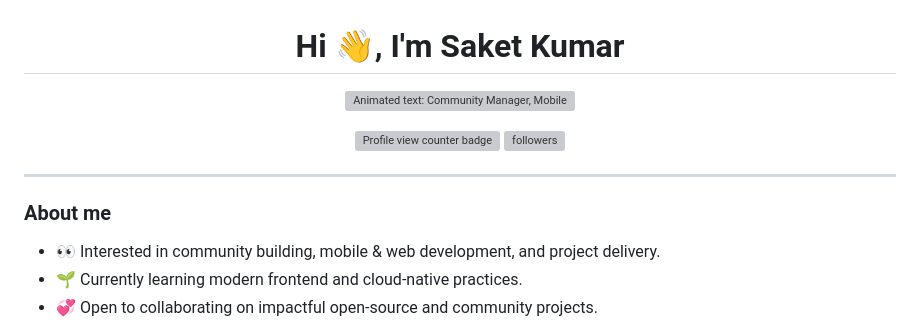
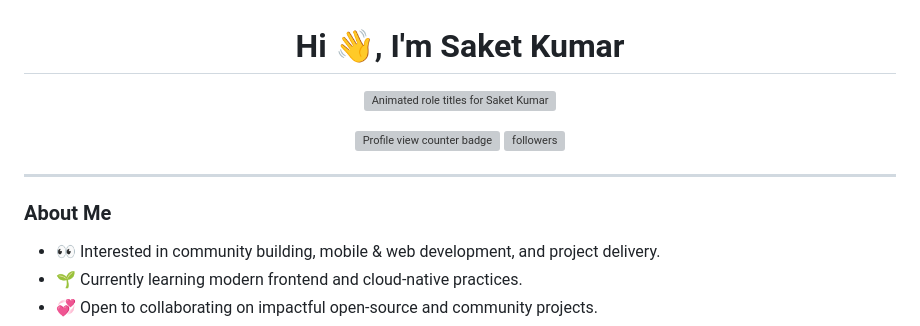
Before and after one commit to Saket8538/Saket8538, a Markdown page: README.md, the part around one of its changes. Rendered like a GitHub page; grey boxes are pictures that could not be loaded.

Commit message:
Tidy headings and alt text
Agent-Logs-Url: https://github.com/Saket8538/Saket8538/sessions/a0ab1f5c-ad38-484e-839c-7fcc4bb992e2

Co-authored-by: Saket8538 <126570621+Saket8538@users.noreply.github.com>

```diff
--- a/README.md
+++ b/README.md
@@ -2,7 +2,7 @@
 
 <p align="center">
   <a href="https://github.com/Saket8538">
-    <img src="https://readme-typing-svg.demolab.com?font=Fira+Code&size=24&pause=1000&center=true&vCenter=true&width=560&lines=Community+Manager;Mobile+%26+Web+Developer;Project+Manager;Open+Source+Enthusiast" alt="Animated text: Community Manager, Mobile & Web Developer, Project Manager, Open Source Enthusiast" />
+    <img src="https://readme-typing-svg.demolab.com?font=Fira+Code&size=24&pause=1000&center=true&vCenter=true&width=560&lines=Community+Manager;Mobile+%26+Web+Developer;Project+Manager;Open+Source+Enthusiast" alt="Animated role titles for Saket Kumar" />
   </a>
 </p>
 
@@ -15,7 +15,7 @@
 
 ---
 
-### About me
+### About Me
 - 👀 Interested in community building, mobile & web development, and project delivery.
 - 🌱 Currently learning modern frontend and cloud-native practices.
 - 💞️ Open to collaborating on impactful open-source and community projects.
```
Also changed, not shown: other parts of README.md (+1 -1 lines).
